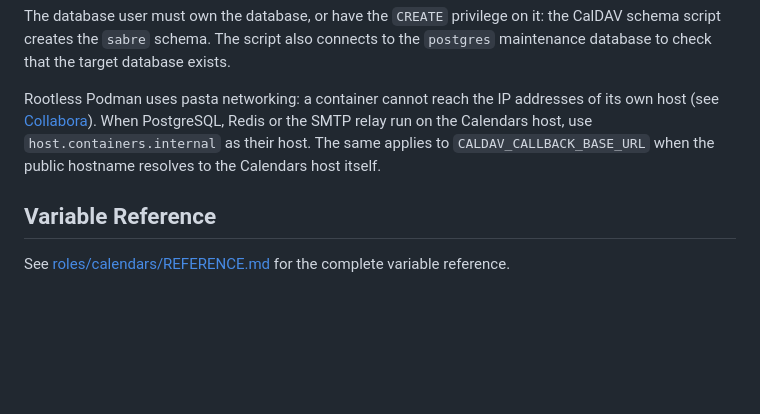
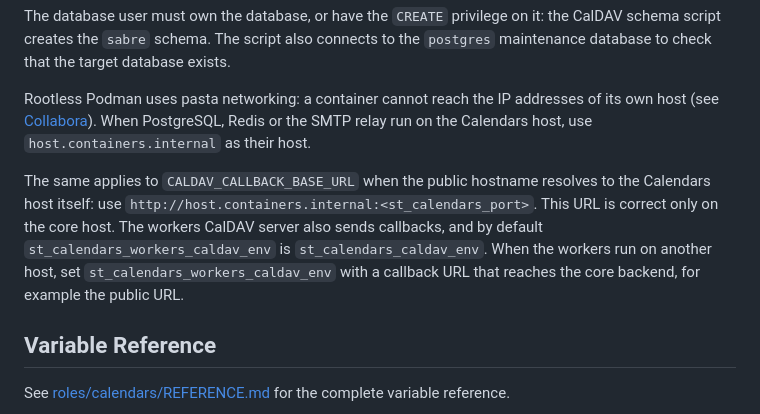
Before and after one commit to suitenumerique/st-ansible, a Markdown page: docs/10-calendars/01-calendars.md, the part around the change. Rendered like a GitHub page; blank space fills up the shorter version.

Commit message:
(calendars) keep the workers callback URL on the core backend
host.containers.internal is correct only on the core host. A workers
host on another machine needs a callback URL that reaches the core
backend.

```diff
--- a/docs/10-calendars/01-calendars.md
+++ b/docs/10-calendars/01-calendars.md
@@ -62,8 +62,14 @@ maintenance database to check that the target database exists.
 
 Rootless Podman uses pasta networking: a container cannot reach the IP addresses of its own
 host (see [Collabora](../01-drive/03-collabora.md)). When PostgreSQL, Redis or the SMTP relay
-run on the Calendars host, use `host.containers.internal` as their host. The same applies to
-`CALDAV_CALLBACK_BASE_URL` when the public hostname resolves to the Calendars host itself.
+run on the Calendars host, use `host.containers.internal` as their host.
+
+The same applies to `CALDAV_CALLBACK_BASE_URL` when the public hostname resolves to the
+Calendars host itself: use `http://host.containers.internal:<st_calendars_port>`. This URL is
+correct only on the core host. The workers CalDAV server also sends callbacks, and by
+default `st_calendars_workers_caldav_env` is `st_calendars_caldav_env`. When the workers run
+on another host, set `st_calendars_workers_caldav_env` with a callback URL that reaches the
+core backend, for example the public URL.
 
 ## Variable Reference
 
```
